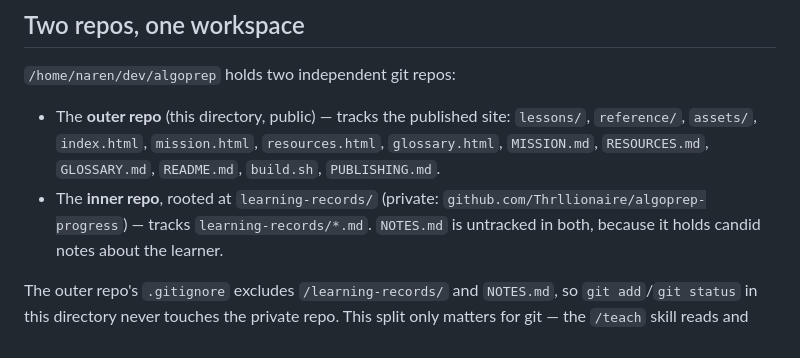
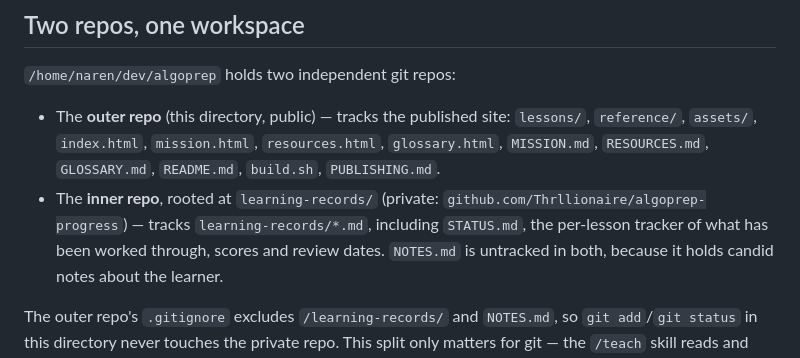
Before and after one commit to Thrllionaire/algoprep, a Markdown page: PUBLISHING.md, the part around the change. Drawn GitHub-style.

Commit message:
Document STATUS.md in the private-repo split
The inner repo now also holds STATUS.md, the per-lesson tracker of what has been
worked through, scores and review dates.

```diff
--- a/PUBLISHING.md
+++ b/PUBLISHING.md
@@ -13,7 +13,8 @@ https://thrllionaire.github.io/algoprep/
   `resources.html`, `glossary.html`, `MISSION.md`, `RESOURCES.md`, `GLOSSARY.md`,
   `README.md`, `build.sh`, `PUBLISHING.md`.
 - The **inner repo**, rooted at `learning-records/` (private:
-  `github.com/Thrllionaire/algoprep-progress`) — tracks `learning-records/*.md`.
+  `github.com/Thrllionaire/algoprep-progress`) — tracks `learning-records/*.md`, including
+  `STATUS.md`, the per-lesson tracker of what has been worked through, scores and review dates.
   `NOTES.md` is untracked in both, because it holds candid notes about the learner.
 
 The outer repo's `.gitignore` excludes `/learning-records/` and `NOTES.md`, so
```
